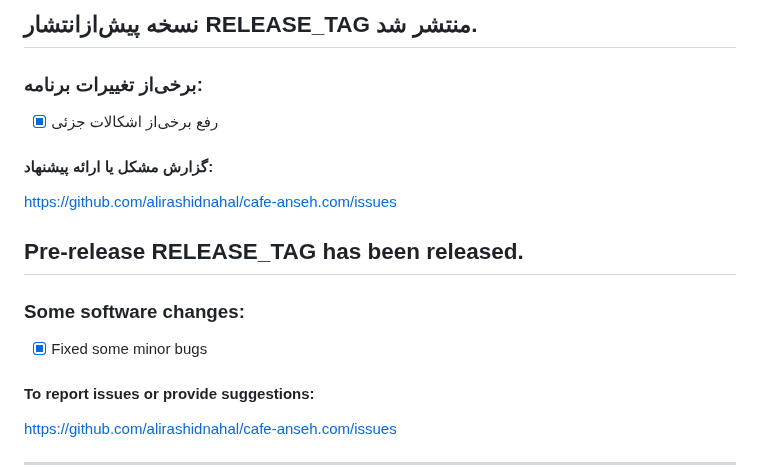
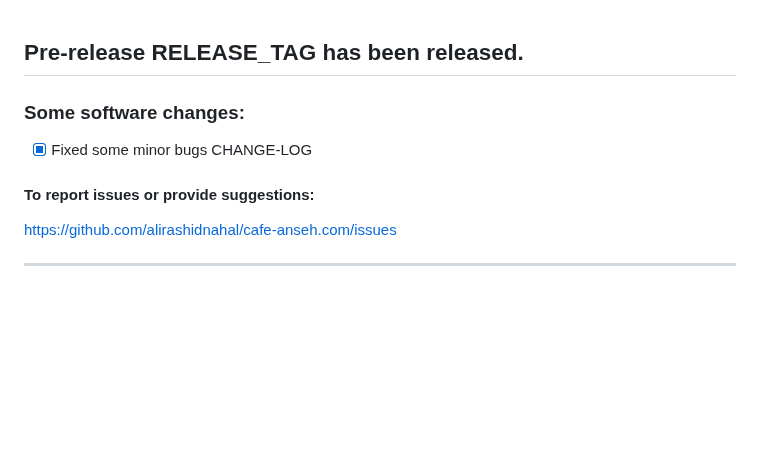
Before and after one commit to alirashidnahal/cafe-anseh.com, a Markdown page: .github/release_message.md, the part around the change. GitHub-like rendering; blank space fills up the shorter version.

```diff
--- a/.github/release_message.md
+++ b/.github/release_message.md
@@ -1,22 +1,9 @@
-<div dir="rtl">
-
-## نسخه پیش‌ازانتشار RELEASE_TAG منتشر شد.
-
-### برخی‌از تغییرات برنامه:
-
-- [x] رفع برخی‌از اشکالات جزئی
-
-#### گزارش مشکل یا ارائه پیشنهاد:
-
-https://github.com/alirashidnahal/cafe-anseh.com/issues
-
-</div>
-
 ## Pre-release RELEASE_TAG has been released.
 
 ### Some software changes:
 
 - [x] Fixed some minor bugs
+CHANGE-LOG
 
 #### To report issues or provide suggestions:
 
```
